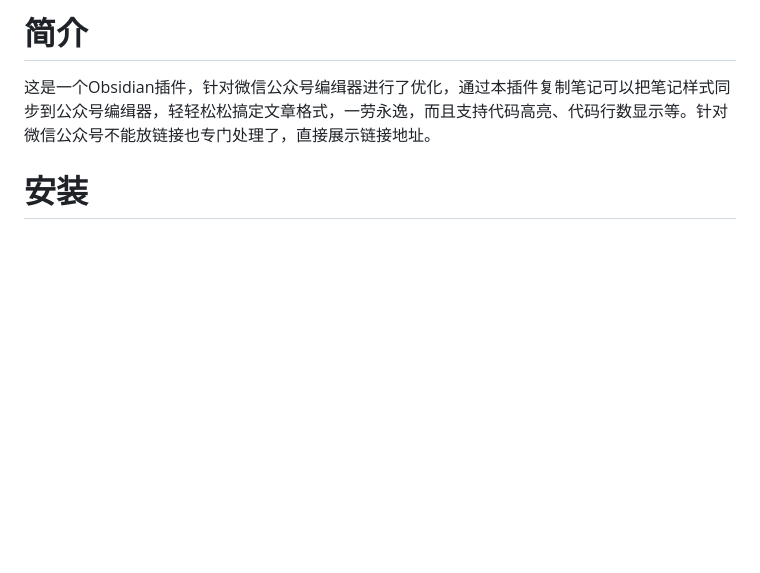
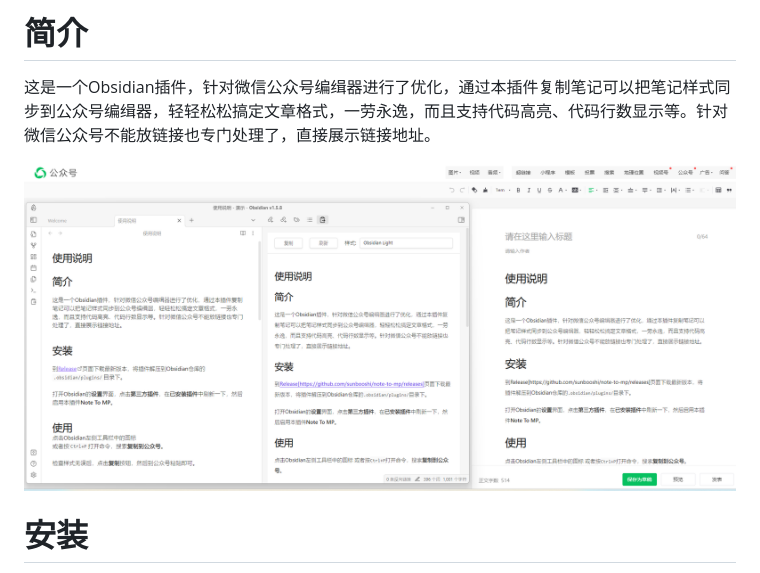
Before and after one commit to sunbooshi/note-to-mp, a Markdown page: README.md, the part around the change. Drawn GitHub-style; pictures changed too: screenshot.png (added); blank space fills up the shorter version.

Commit message:
Add screenshot.

```diff
--- a/README.md
+++ b/README.md
@@ -1,6 +1,8 @@
 # 简介
 
 这是一个Obsidian插件，针对微信公众号编缉器进行了优化，通过本插件复制笔记可以把笔记样式同步到公众号编缉器，轻轻松松搞定文章格式，一劳永逸，而且支持代码高亮、代码行数显示等。针对微信公众号不能放链接也专门处理了，直接展示链接地址。
+
+![](./screenshot.png)
 
 # 安装
 
```
